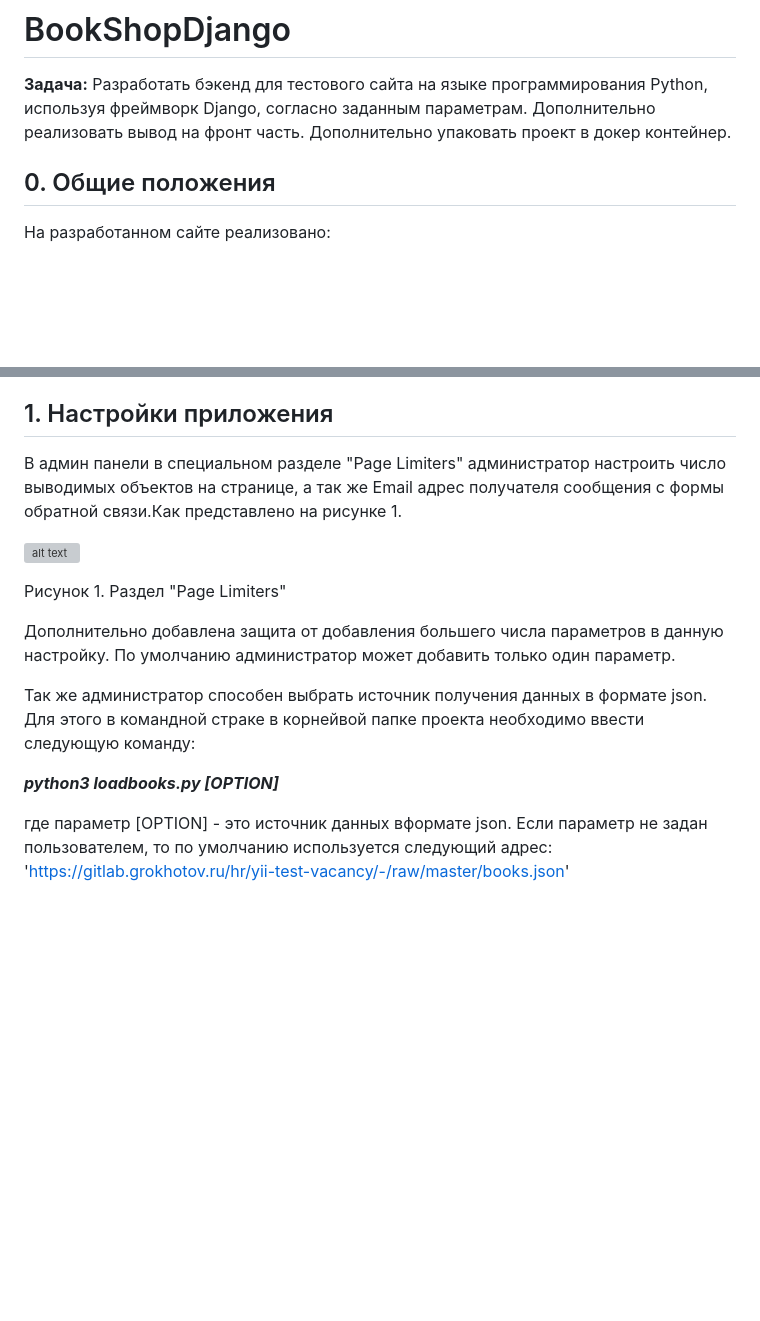
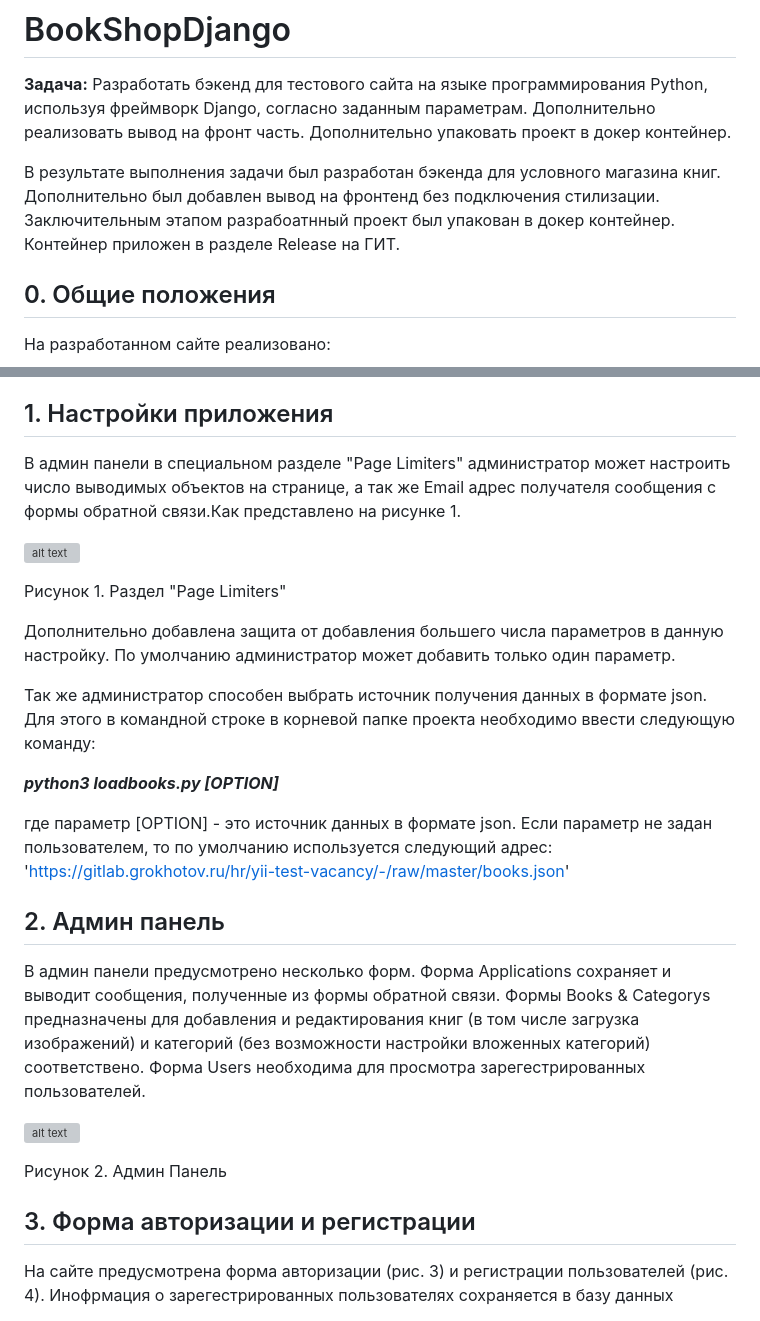
Before and after one commit to 2WelcomeHome1/BookShopDjango, a Markdown page: README.md, 2 parts joined by grey strips. Rendered like a GitHub page; blank space fills up the shorter version; grey boxes are pictures that could not be loaded.

```diff
--- a/README.md
+++ b/README.md
@@ -1,6 +1,8 @@
 # BookShopDjango
 
 **Задача:** Разработать бэкенд для тестового сайта на языке программирования Python, используя фреймворк Django, согласно заданным параметрам. Дополнительно реализовать вывод на фронт часть. Дополнительно упаковать проект в докер контейнер.
+
+В результате выполнения задачи был разработан бэкенда для условного магазина книг. Дополнительно был добавлен вывод на фронтенд без подключения стилизации. Заключительным этапом разрабоатнный проект был упакован в докер контейнер. Контейнер приложен в разделе Release на ГИТ.
 
 ## 0. Общие положения
 На разработанном сайте реализовано:
@@ -15,7 +17,7 @@
 
 ## 1. Настройки приложения
 
-В админ панели в специальном разделе "Page Limiters" администратор настроить число выводимых объектов на странице, а так же Email адрес получателя сообщения с формы обратной связи.Как представлено на рисунке 1.
+В админ панели в специальном разделе "Page Limiters" администратор может настроить число выводимых объектов на странице, а так же Email адрес получателя сообщения с формы обратной связи.Как представлено на рисунке 1.
 
 ![alt text](img/limiters.png)
 
@@ -23,8 +25,21 @@
 
 Дополнительно добавлена защита от добавления большего числа параметров в данную настройку. По умолчанию администратор может добавить только один параметр.
 
-Так же администратор способен выбрать источник получения данных в формате json. Для этого в командной страке в корнейвой папке проекта необходимо ввести следующую команду:
+Так же администратор способен выбрать источник получения данных в формате json. Для этого в командной строке в корневой папке проекта необходимо ввести следующую команду:
 
 _**python3 loadbooks.py [OPTION]**_
 
-где параметр [OPTION] - это источник данных вформате json. Если параметр не задан пользователем, то по умолчанию используется следующий адрес: 'https://gitlab.grokhotov.ru/hr/yii-test-vacancy/-/raw/master/books.json'
+где параметр [OPTION] - это источник данных в формате json. Если параметр не задан пользователем, то по умолчанию используется следующий адрес: 'https://gitlab.grokhotov.ru/hr/yii-test-vacancy/-/raw/master/books.json'
+
+## 2. Админ панель
+
+В админ панели предусмотрено несколько форм. Форма Applications сохраняет и выводит сообщения, полученные из формы обратной связи. Формы Books & Categorys предназначены для добавления и редактирования книг (в том числе загрузка изображений) и категорий (без возможности настройки вложенных категорий) соответствено. Форма Users необходима для просмотра зарегестрированных пользователей.
+
+![alt text](img/adminpanel.png)
+
+Рисунок 2. Админ Панель
+
+## 3. Форма авторизации и регистрации
+
+На сайте предусмотрена форма авторизации (рис. 3) и регистрации пользователей (рис. 4). Инофрмация о зарегестрированных пользователях сохраняется в базу данных
+
```
Also changed, not shown: other parts of README.md (+11 -0 lines).
